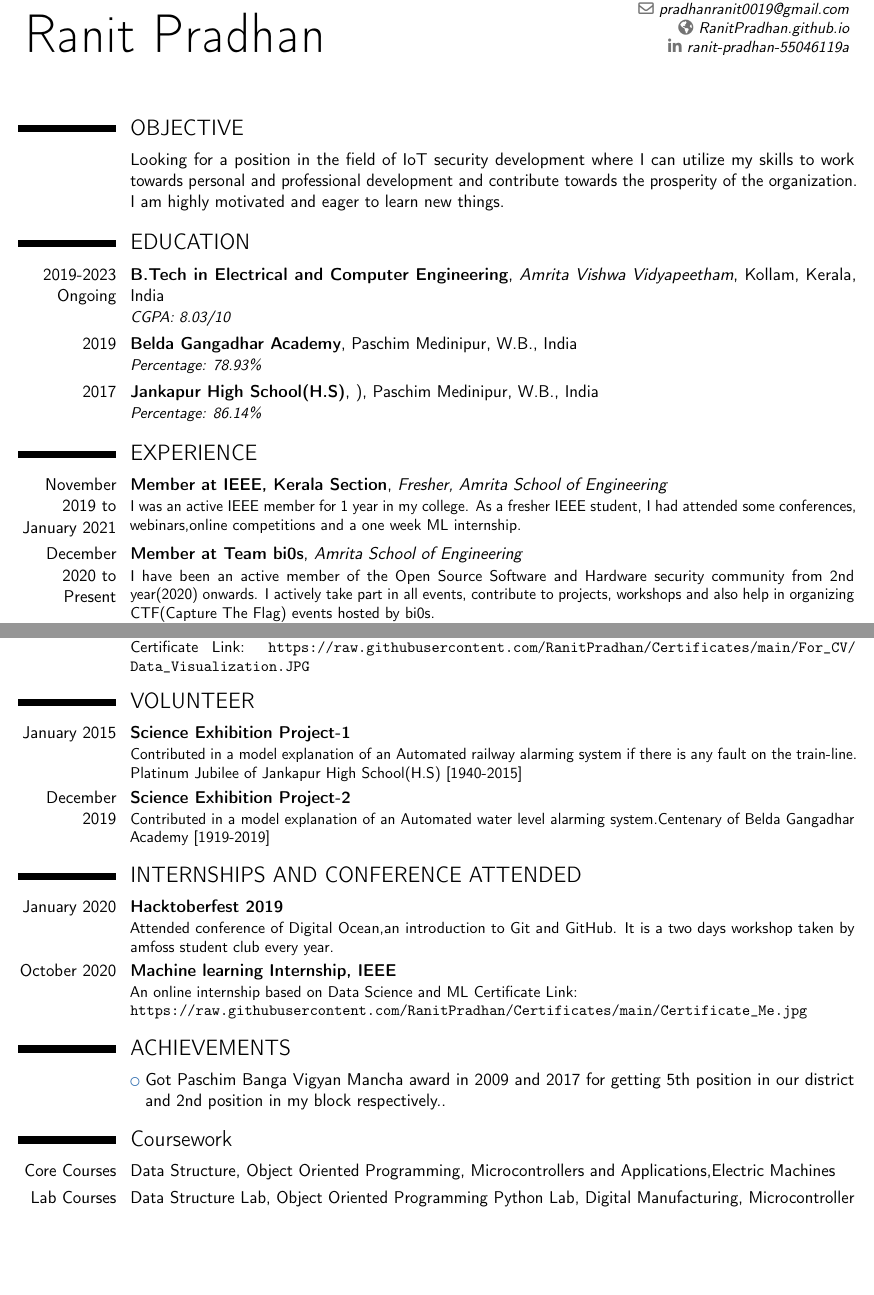
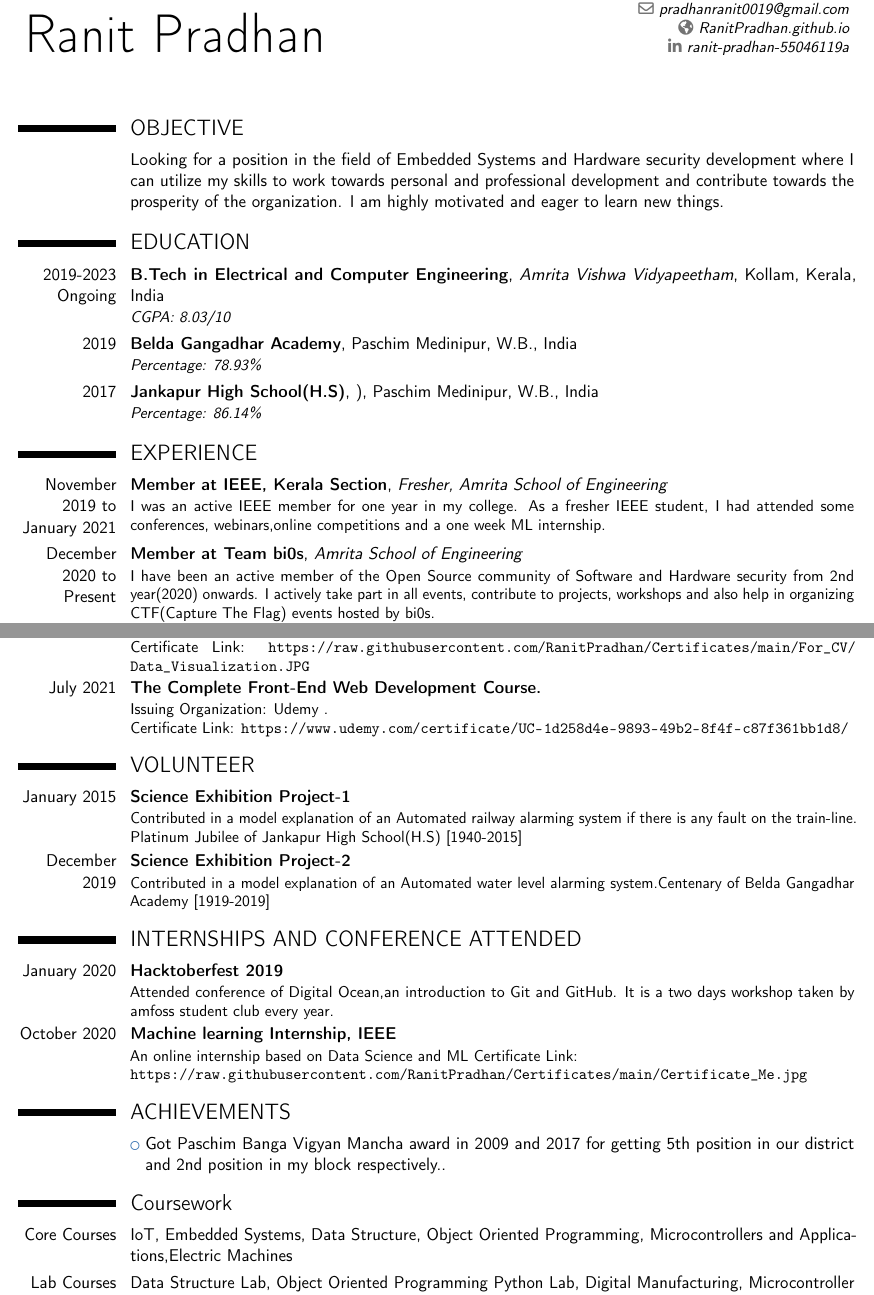
Before and after one commit to RanitPradhan/docs, a LaTeX CV (cv.tex): two parts of pages 1 and 2 of 3, joined at a grey line, cut so that both start at the same text, the shorter picture padded with empty space. Compiled offline with pdfLaTeX.

Commit message:
Update cv.tex

```diff
--- a/cv.tex
+++ b/cv.tex
@@ -44,7 +44,7 @@
 \makecvtitle
 
 \section{OBJECTIVE}
-\cvitem{}{Looking for a position in the field of IoT security development where I can utilize my skills to work towards personal and professional development and contribute towards the prosperity of the organization. I am highly motivated and eager to learn new things.}
+\cvitem{}{Looking for a position in the field of Embedded Systems and Hardware security development where I can utilize my skills to work towards personal and professional development and contribute towards the prosperity of the organization. I am highly motivated and eager to learn new things.}
 
 \section{EDUCATION}
 \cventry{2019-2023 Ongoing}{B.Tech in Electrical and Computer Engineering}{Amrita Vishwa Vidyapeetham}{Kollam, Kerala, India}{}
@@ -57,10 +57,10 @@
 \section{EXPERIENCE}
 
 \cventry{November 2019 to January 2021}{Member at IEEE, Kerala Section}{Fresher, Amrita School of Engineering}{}{}
-{I was an active IEEE member for 1 year in my college. As a fresher IEEE student, I had attended some conferences, webinars,online competitions and a one week ML internship.}
+{I was an active IEEE member for one year in my college. As a fresher IEEE student, I had attended some conferences, webinars,online competitions and a one week ML internship.}
 
 \cventry{December 2020 to Present}{Member at Team bi0s}{Amrita School of Engineering}{}{}
-{I have been an active member of the Open Source Software and Hardware security community from 2nd year(2020) onwards. I actively take part in all events, contribute to projects, workshops and also help in organizing CTF(Capture  The Flag) events hosted by bi0s.{\newline}
+{I have been an active member of the Open Source community of Software and Hardware security from 2nd year(2020) onwards. I actively take part in all events, contribute to projects, workshops and also help in organizing CTF(Capture  The Flag) events hosted by bi0s.{\newline}
 Page link:{\newline}
 \url{https://bi0s.in/hardware.html}}{}
 % arguments 3 to 6 can be left empty
@@ -106,9 +106,12 @@ Certificate Link:
 
 \cventry{August 2020}{Data Visualization with Python}{}{}{}
 {Issuing Organization: Real Python .{\newline}
+Certificate Link: \url{https://raw.githubusercontent.com/RanitPradhan/Certificates/main/For_CV/Data_Visualization.JPG}}{}
+
+\cventry{July 2021}{The Complete Front-End Web Development Course.}{}{}{}
+{Issuing Organization: Udemy .{\newline}
 Certificate Link:
-\url{https://raw.githubusercontent.com/RanitPradhan/Certificates/main/For_CV/Data_Visualization.JPG}}{}
-
+\url{https://www.udemy.com/certificate/UC-1d258d4e-9893-49b2-8f4f-c87f361bb1d8/}}{}
 
 
 \section{VOLUNTEER}
@@ -135,7 +138,7 @@ Certificate Link: {\newline}
 
 %\renewcommand{\listitemsymbol}{-~} % Changes the symbol used for lists
 
-\cvitem{Core Courses}{Data Structure, Object Oriented Programming, Microcontrollers and Applications,Electric Machines}{}
+\cvitem{Core Courses}{IoT, Embedded Systems, Data Structure, Object Oriented Programming, Microcontrollers and Applications,Electric Machines}{}
 \cvitem{Lab Courses}{Data Structure Lab, Object Oriented Programming Python Lab, Digital Manufacturing, Microcontroller and Architecture Lab.}{}
 
 \section{LANGUAGES}
```
Also changed, not shown: cv.tex (2 more changed lines).
